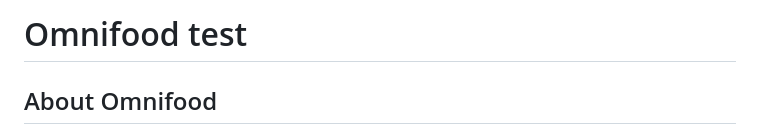
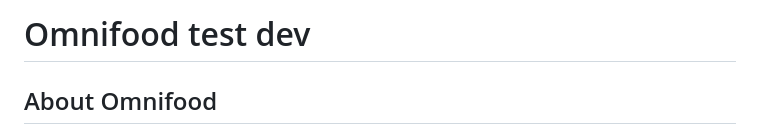
Before and after one commit to LokeOnFire/htmldemoproject, a Markdown page: content.md, the part around the change. GitHub-like rendering.

```diff
--- a/content.md
+++ b/content.md
@@ -1,4 +1,4 @@
-# Omnifood test
+# Omnifood test dev
 
 ## About Omnifood
 
```
